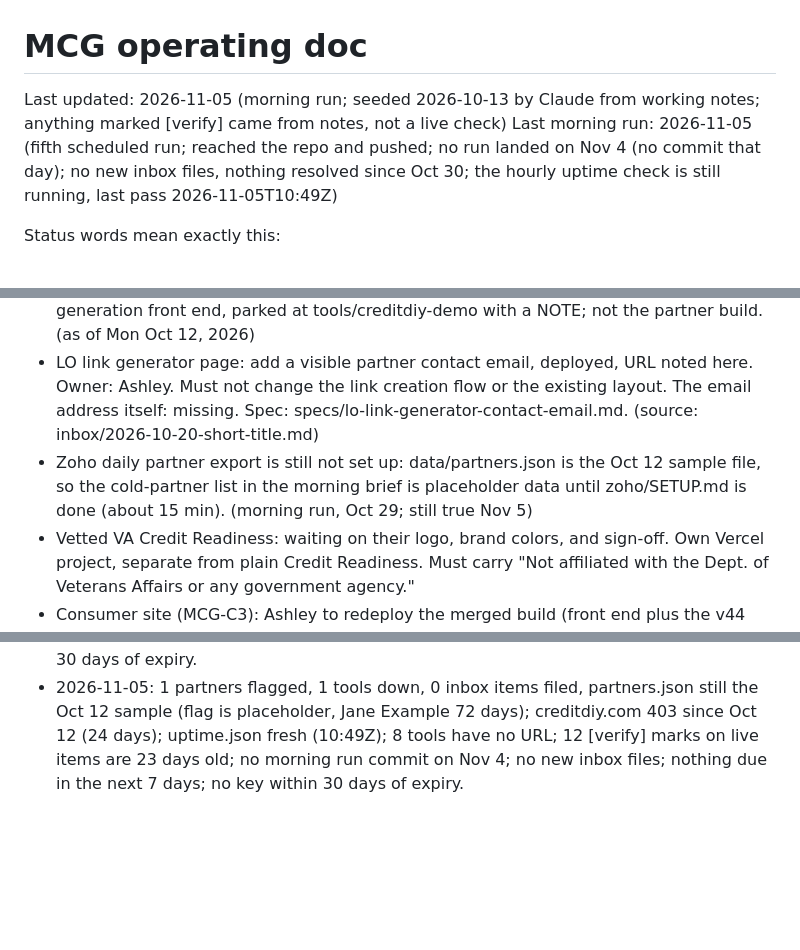
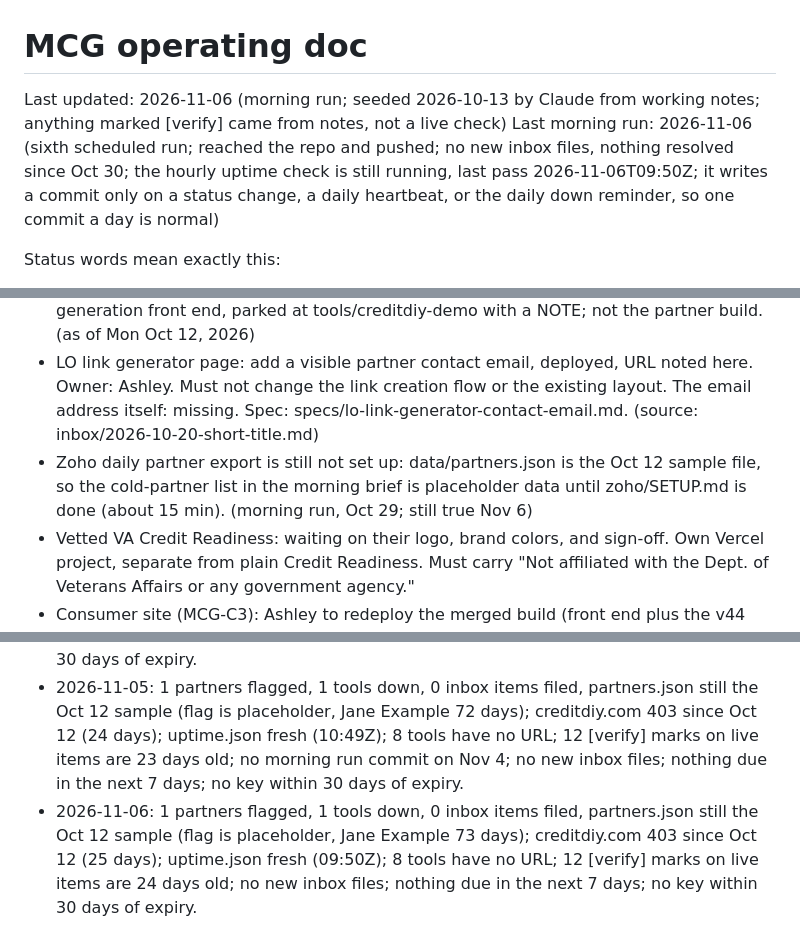
Before and after one commit to mycreditguycreditrestoration-lgtm/mcg-ops, a Markdown page: OPERATING.md, 3 parts joined by grey strips. Drawn GitHub-style; blank space fills up the shorter version.

Commit message:
morning run 2026-11-06
Co-Authored-By: Claude Fable 5.1 <noreply@anthropic.com>
Claude-Session: https://claude.ai/code/session_01XN5bsknYBbZLVhqRDzVMyM

```diff
--- a/OPERATING.md
+++ b/OPERATING.md
@@ -1,7 +1,7 @@
 # MCG operating doc
 
-Last updated: 2026-11-05 (morning run; seeded 2026-10-13 by Claude from working notes; anything marked [verify] came from notes, not a live check)
-Last morning run: 2026-11-05 (fifth scheduled run; reached the repo and pushed; no run landed on Nov 4 (no commit that day); no new inbox files, nothing resolved since Oct 30; the hourly uptime check is still running, last pass 2026-11-05T10:49Z)
+Last updated: 2026-11-06 (morning run; seeded 2026-10-13 by Claude from working notes; anything marked [verify] came from notes, not a live check)
+Last morning run: 2026-11-06 (sixth scheduled run; reached the repo and pushed; no new inbox files, nothing resolved since Oct 30; the hourly uptime check is still running, last pass 2026-11-06T09:50Z; it writes a commit only on a status change, a daily heartbeat, or the daily down reminder, so one commit a day is normal)
 
 Status words mean exactly this:
 - designed: a spec exists, nothing is built
@@ -13,7 +13,7 @@ Status words mean exactly this:
 ## This week
 - creditdiy.com is down (403, confirmed Oct 13). Plan: finish the CreditDIY build, deploy fresh, repoint the domain. Needs the Build 2026-09-10.1 zips and Rev 2026-09-10.1 library uploaded to tools/creditdiy and tools/creditdiy-demo in this repo. The one file found so far (uploaded Oct 13 as CreditDIY_PARTNER.html) is an unstamped demo-generation front end, parked at tools/creditdiy-demo with a NOTE; not the partner build. (as of Mon Oct 12, 2026)
 - LO link generator page: add a visible partner contact email, deployed, URL noted here. Owner: Ashley. Must not change the link creation flow or the existing layout. The email address itself: missing. Spec: specs/lo-link-generator-contact-email.md. (source: inbox/2026-10-20-short-title.md)
-- Zoho daily partner export is still not set up: data/partners.json is the Oct 12 sample file, so the cold-partner list in the morning brief is placeholder data until zoho/SETUP.md is done (about 15 min). (morning run, Oct 29; still true Nov 5)
+- Zoho daily partner export is still not set up: data/partners.json is the Oct 12 sample file, so the cold-partner list in the morning brief is placeholder data until zoho/SETUP.md is done (about 15 min). (morning run, Oct 29; still true Nov 6)
 - Vetted VA Credit Readiness: waiting on their logo, brand colors, and sign-off. Own Vercel project, separate from plain Credit Readiness. Must carry "Not affiliated with the Dept. of Veterans Affairs or any government agency."
 - Consumer site (MCG-C3): Ashley to redeploy the merged build (front end plus the v44 /api folder: analyze, track, contract, lead) in place and copy env vars (AI key, TRACK_WEBHOOK_URL, Zoho set, contract templates) from the lender project. [verify: done or not]
 - CreditDIY: what is live on creditdiy.com is at most the July 24 generation. Stamped Build 2026-09-10.1 (partner and demo) still needs to go up. Footer stamp is the check.
@@ -79,3 +79,4 @@ Status words mean exactly this:
 - 2026-11-02: 1 partners flagged, 1 tools down, 0 inbox items filed, partners.json still the Oct 12 sample (flag is placeholder, Jane Example 69 days); creditdiy.com 403 since Oct 12 (21 days); uptime.json fresh (12:44Z); 8 tools have no URL; 12 [verify] marks on live items are 20 days old (earlier runs counted 13, which included the header note); no new inbox files; nothing due in the next 7 days; no key within 30 days of expiry.
 - 2026-11-03: 1 partners flagged, 1 tools down, 0 inbox items filed, partners.json still the Oct 12 sample (flag is placeholder, Jane Example 70 days); creditdiy.com 403 since Oct 12 (22 days); uptime.json fresh (12:44Z); 8 tools have no URL; 12 [verify] marks on live items are 21 days old; no new inbox files; nothing due in the next 7 days; no key within 30 days of expiry.
 - 2026-11-05: 1 partners flagged, 1 tools down, 0 inbox items filed, partners.json still the Oct 12 sample (flag is placeholder, Jane Example 72 days); creditdiy.com 403 since Oct 12 (24 days); uptime.json fresh (10:49Z); 8 tools have no URL; 12 [verify] marks on live items are 23 days old; no morning run commit on Nov 4; no new inbox files; nothing due in the next 7 days; no key within 30 days of expiry.
+- 2026-11-06: 1 partners flagged, 1 tools down, 0 inbox items filed, partners.json still the Oct 12 sample (flag is placeholder, Jane Example 73 days); creditdiy.com 403 since Oct 12 (25 days); uptime.json fresh (09:50Z); 8 tools have no URL; 12 [verify] marks on live items are 24 days old; no new inbox files; nothing due in the next 7 days; no key within 30 days of expiry.
```
Also changed, not shown: other parts of OPERATING.md (+1 -1 lines), briefs/2026-11-06.md (added, +17 -0 lines), outbox/2026-11-06.md (added, +33 -0 lines).
